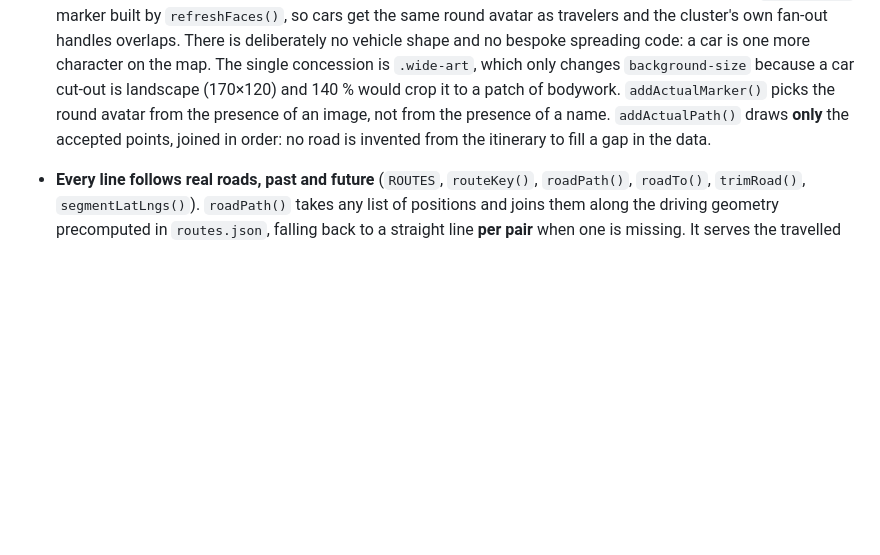
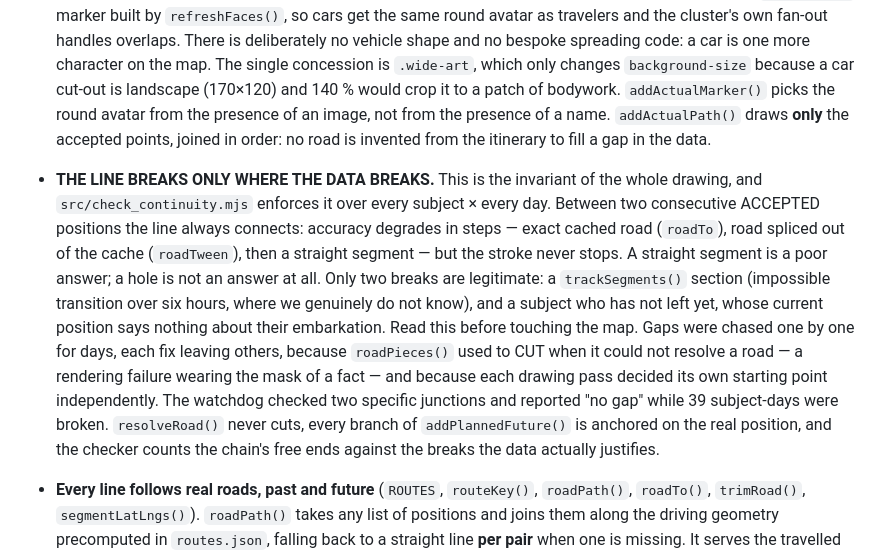
Before and after one commit to CartmanRolex/AfricaTrip, a Markdown page: src/CLAUDE.md, the part around the change. GitHub-like rendering; blank space fills up the shorter version.

Commit message:
Docs: the continuity invariant, in src/CLAUDE.md this time
My previous attempt aimed at an anchor that lives in the root CLAUDE.md, so
the assertion failed and src/CLAUDE.md was left without the rule it is
supposed to carry. It now sits beside the road-resolution documentation it
governs.

Co-Authored-By: Claude Opus 5 <noreply@anthropic.com>
Claude-Session: https://claude.ai/code/session_0143pyYpxcmrG2JSb5bCCFyE

```diff
--- a/src/CLAUDE.md
+++ b/src/CLAUDE.md
@@ -240,6 +240,24 @@ Key JS structures (all near the top of the script):
   presence of an image, not from the presence of a name.
   `addActualPath()` draws **only** the accepted points, joined in order: no
   road is invented from the itinerary to fill a gap in the data.
+- **THE LINE BREAKS ONLY WHERE THE DATA BREAKS.** This is the invariant of the
+  whole drawing, and `src/check_continuity.mjs` enforces it over every subject ×
+  every day. Between two consecutive ACCEPTED positions the line always
+  connects: accuracy degrades in steps — exact cached road (`roadTo`), road
+  spliced out of the cache (`roadTween`), then a straight segment — but the
+  stroke never stops. A straight segment is a poor answer; a hole is not an
+  answer at all. Only two breaks are legitimate: a `trackSegments()` section
+  (impossible transition over six hours, where we genuinely do not know), and a
+  subject who has not left yet, whose current position says nothing about their
+  embarkation.
+  Read this before touching the map. Gaps were chased one by one for days, each
+  fix leaving others, because `roadPieces()` used to CUT when it could not
+  resolve a road — a rendering failure wearing the mask of a fact — and because
+  each drawing pass decided its own starting point independently. The watchdog
+  checked two specific junctions and reported "no gap" while 39 subject-days
+  were broken. `resolveRoad()` never cuts, every branch of `addPlannedFuture()`
+  is anchored on the real position, and the checker counts the chain's free ends
+  against the breaks the data actually justifies.
 - **Every line follows real roads, past and future** (`ROUTES`, `routeKey()`,
   `roadPath()`, `roadTo()`, `trimRoad()`, `segmentLatLngs()`). `roadPath()`
   takes any list of positions and joins them along the driving geometry
```
